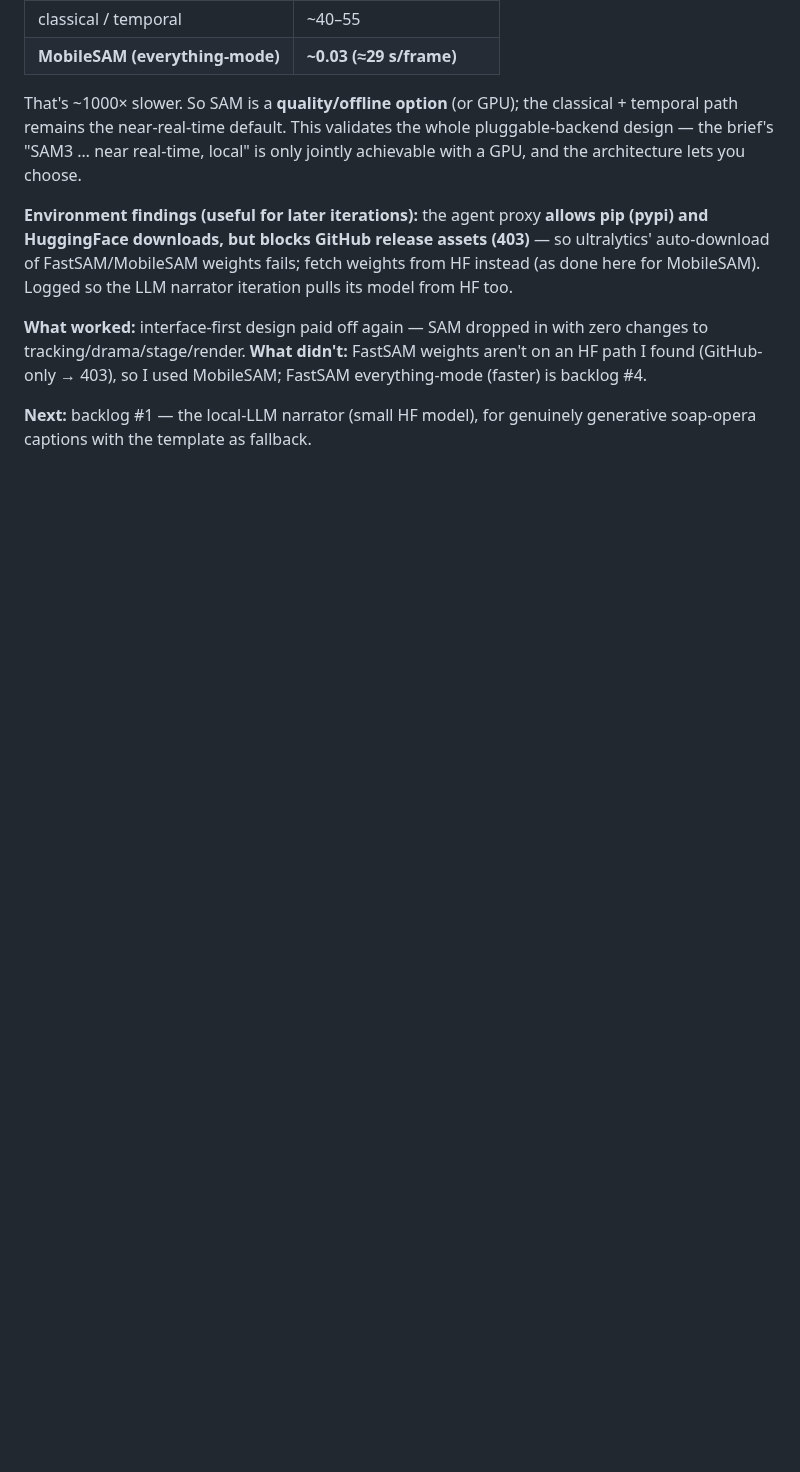
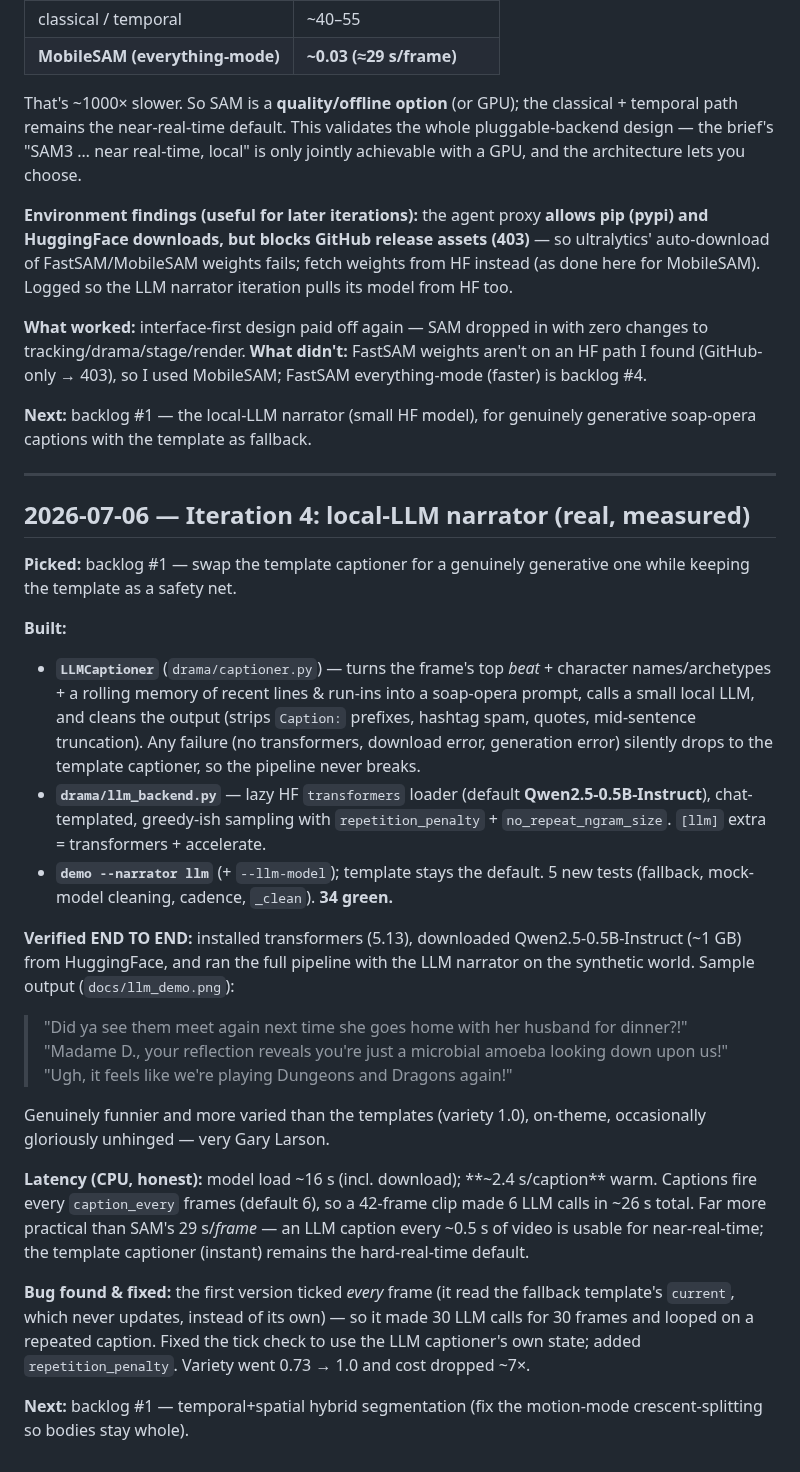
Before and after one commit to SEBK4C/Microscope-autonomous-cellular-soap-opera, a Markdown page: AUTORESEARCH_JOURNAL.md, the part around one of its changes. Rendered like a GitHub page; blank space fills up the shorter version.

```diff
--- a/AUTORESEARCH_JOURNAL.md
+++ b/AUTORESEARCH_JOURNAL.md
@@ -266,3 +264,51 @@ everything-mode (faster) is backlog #4.
 
 **Next:** backlog #1 — the local-LLM narrator (small HF model), for genuinely
 generative soap-opera captions with the template as fallback.
+
+---
+
+## 2026-07-06 — Iteration 4: local-LLM narrator (real, measured)
+
+**Picked:** backlog #1 — swap the template captioner for a genuinely generative
+one while keeping the template as a safety net.
+
+**Built:**
+
+- **`LLMCaptioner`** (`drama/captioner.py`) — turns the frame's top *beat* +
+  character names/archetypes + a rolling memory of recent lines & run-ins into a
+  soap-opera prompt, calls a small local LLM, and cleans the output (strips
+  `Caption:` prefixes, hashtag spam, quotes, mid-sentence truncation). Any
+  failure (no transformers, download error, generation error) silently drops to
+  the template captioner, so the pipeline never breaks.
+- **`drama/llm_backend.py`** — lazy HF `transformers` loader (default
+  **Qwen2.5-0.5B-Instruct**), chat-templated, greedy-ish sampling with
+  `repetition_penalty` + `no_repeat_ngram_size`. `[llm]` extra = transformers +
+  accelerate.
+- **`demo --narrator llm`** (+ `--llm-model`); template stays the default. 5 new
+  tests (fallback, mock-model cleaning, cadence, `_clean`). **34 green.**
+
+**Verified END TO END:** installed transformers (5.13), downloaded
+Qwen2.5-0.5B-Instruct (~1 GB) from HuggingFace, and ran the full pipeline with
+the LLM narrator on the synthetic world. Sample output (`docs/llm_demo.png`):
+
+> "Did ya see them meet again next time she goes home with her husband for dinner?!"
+> "Madame D., your reflection reveals you're just a microbial amoeba looking down upon us!"
+> "Ugh, it feels like we're playing Dungeons and Dragons again!"
+
+Genuinely funnier and more varied than the templates (variety 1.0), on-theme,
+occasionally gloriously unhinged — very Gary Larson.
+
+**Latency (CPU, honest):** model load ~16 s (incl. download); **~2.4 s/caption**
+warm. Captions fire every `caption_every` frames (default 6), so a 42-frame clip
+made 6 LLM calls in ~26 s total. Far more practical than SAM's 29 s/*frame* — an
+LLM caption every ~0.5 s of video is usable for near-real-time; the template
+captioner (instant) remains the hard-real-time default.
+
+**Bug found & fixed:** the first version ticked *every* frame (it read the
+fallback template's `current`, which never updates, instead of its own) — so it
+made 30 LLM calls for 30 frames and looped on a repeated caption. Fixed the tick
+check to use the LLM captioner's own state; added `repetition_penalty`. Variety
+went 0.73 → 1.0 and cost dropped ~7×.
+
+**Next:** backlog #1 — temporal+spatial hybrid segmentation (fix the motion-mode
+crescent-splitting so bodies stay whole).
```
Also changed, not shown: other parts of AUTORESEARCH_JOURNAL.md (+7 -9 lines), CLAUDE.md (+1 -1 lines), README.md (+29 -7 lines), docs/llm_demo.png (added), 6 other files.
